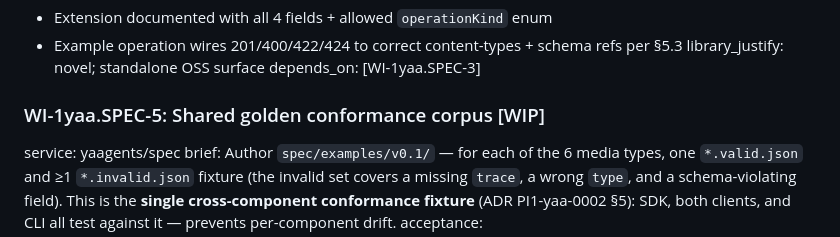
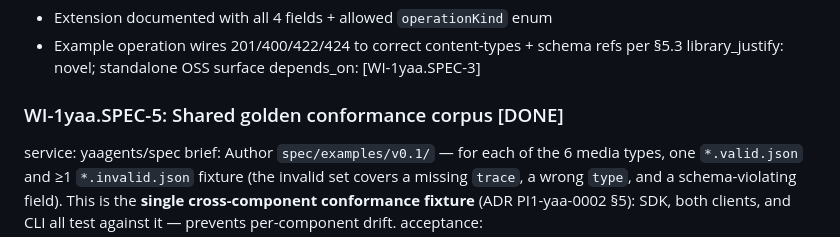
Before and after one commit to ai-mpathyminds/yaagents, a Markdown page: docs/PI1-yaa/spec-schemas-openapi.md, the part around the change. Drawn GitHub-style.

Commit message:
PI1-yaa spec WI-1yaa.SPEC-5: [WIP]→[DONE] — PI test gate passed
13 valid fixtures pass their schemas; 18 invalid fixtures fail (missing-trace,
wrong-type, schema-violating field per type). INDEX.md complete. All counts
meet AC thresholds (>=12 valid, >=18 invalid).

Agent: python-developer
WI: WI-1yaa.SPEC-5

```diff
--- a/docs/PI1-yaa/spec-schemas-openapi.md
+++ b/docs/PI1-yaa/spec-schemas-openapi.md
@@ -68,7 +68,7 @@ acceptance:
 library_justify: novel; standalone OSS surface
 depends_on: [WI-1yaa.SPEC-3]
 
-### WI-1yaa.SPEC-5: Shared golden conformance corpus [WIP]
+### WI-1yaa.SPEC-5: Shared golden conformance corpus [DONE]
 service: yaagents/spec
 brief: Author `spec/examples/v0.1/` — for each of the 6 media types, one
 `*.valid.json` and ≥1 `*.invalid.json` fixture (the invalid set covers a
```
